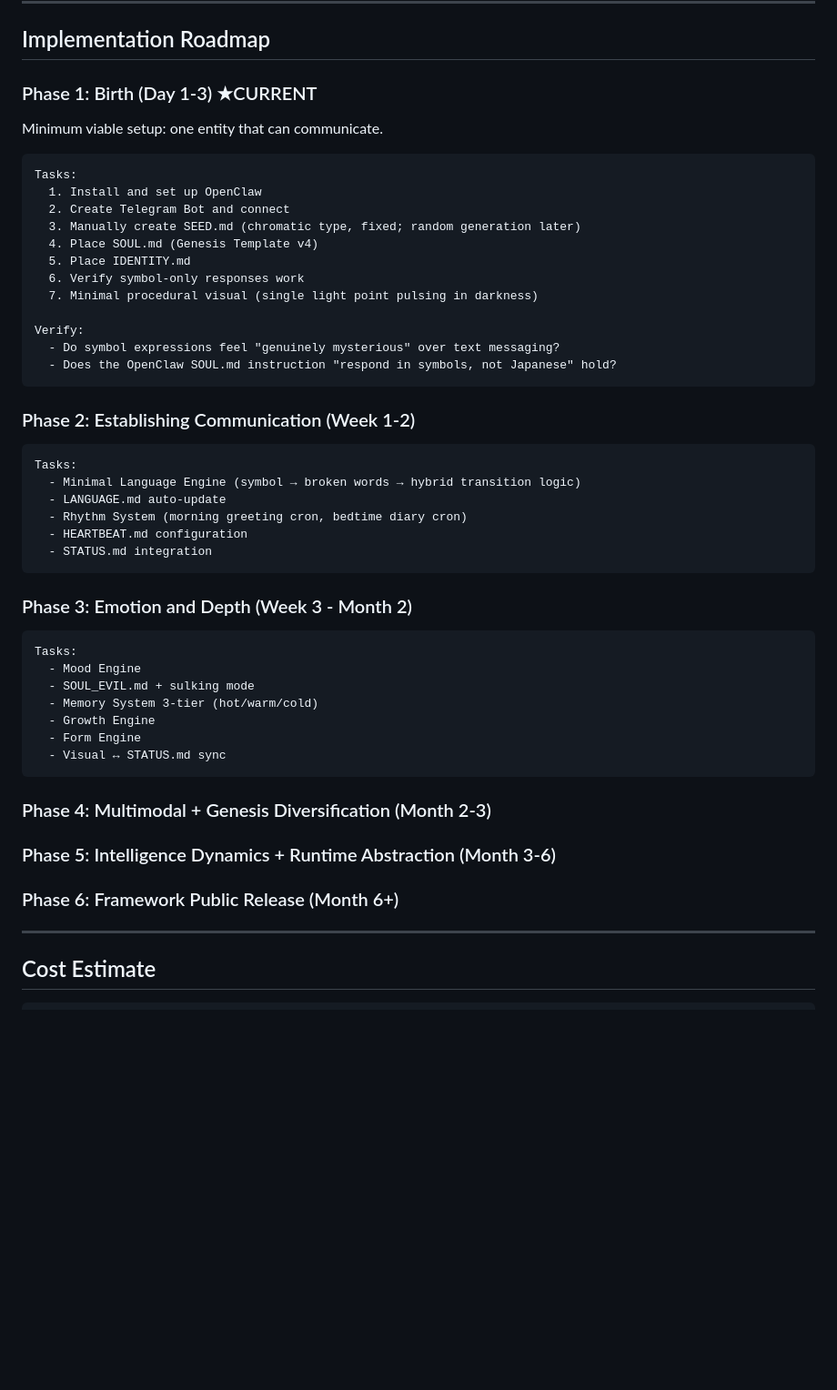
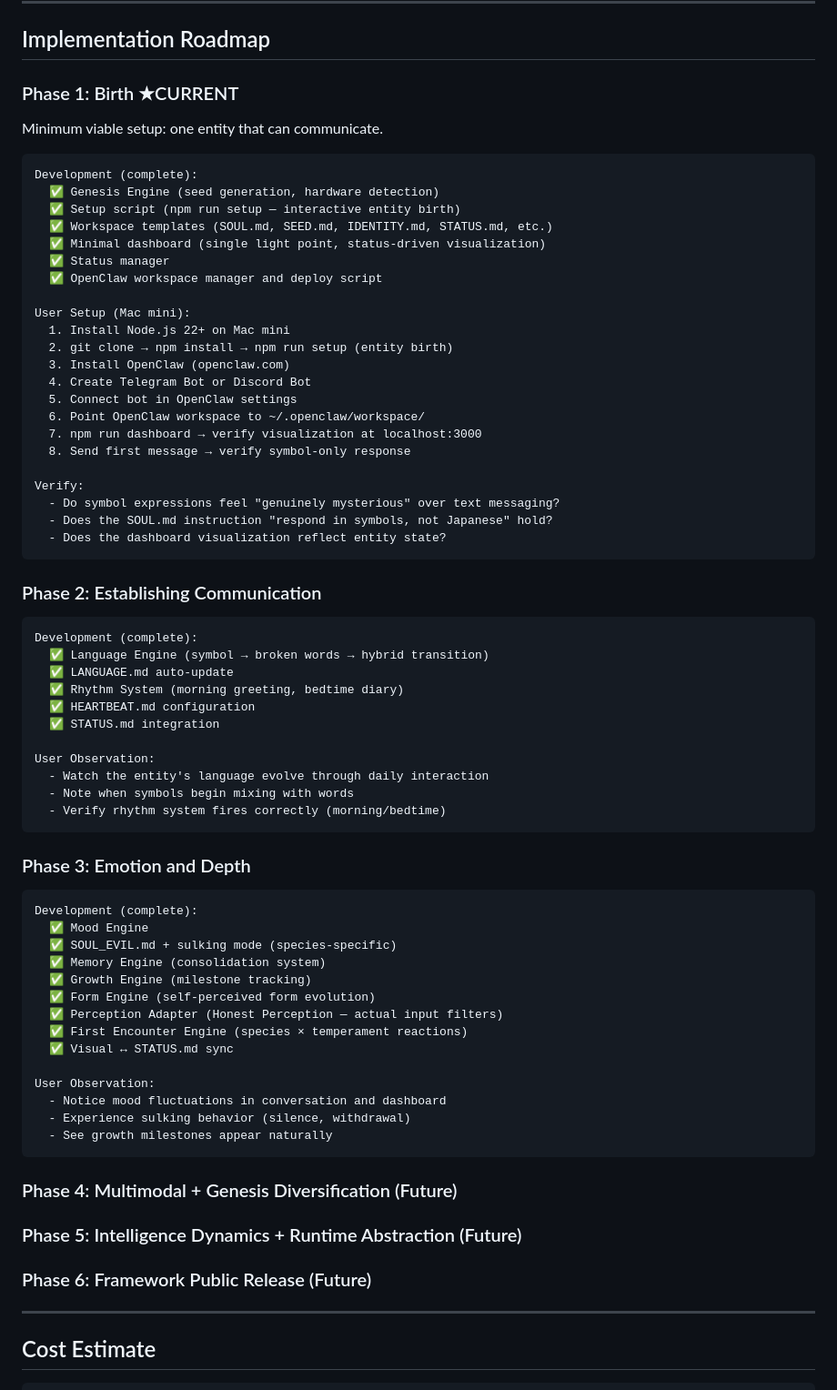
Before and after one commit to kentarow/yadori, a Markdown page: CLAUDE.md, the part around the change. Shown at 91% size. Rendered like a GitHub page; blank space fills up the shorter version.

Commit message:
Update roadmap: separate development (complete) from user setup
- Phase 1-3 development tasks marked as complete
- Phase 1 user setup steps clarified for Mac mini deployment
- Phase 2-3 add user observation sections
- Update status in README/README.ja.md to reflect readiness

https://claude.ai/code/session_01E16pMSsPgFjCh63NAbdKru

````diff
--- a/CLAUDE.md
+++ b/CLAUDE.md
@@ -325,53 +325,75 @@ The Mac mini is the first "body" for YADORI. Not a development machine — a use
 
 ## Implementation Roadmap
 
-### Phase 1: Birth (Day 1-3) ★CURRENT
+### Phase 1: Birth ★CURRENT
 
 Minimum viable setup: one entity that can communicate.
 
 ```
-Tasks:
-  1. Install and set up OpenClaw
-  2. Create Telegram Bot and connect
-  3. Manually create SEED.md (chromatic type, fixed; random generation later)
-  4. Place SOUL.md (Genesis Template v4)
-  5. Place IDENTITY.md
-  6. Verify symbol-only responses work
-  7. Minimal procedural visual (single light point pulsing in darkness)
+Development (complete):
+  ✅ Genesis Engine (seed generation, hardware detection)
+  ✅ Setup script (npm run setup — interactive entity birth)
+  ✅ Workspace templates (SOUL.md, SEED.md, IDENTITY.md, STATUS.md, etc.)
+  ✅ Minimal dashboard (single light point, status-driven visualization)
+  ✅ Status manager
+  ✅ OpenClaw workspace manager and deploy script
+
+User Setup (Mac mini):
+  1. Install Node.js 22+ on Mac mini
+  2. git clone → npm install → npm run setup (entity birth)
+  3. Install OpenClaw (openclaw.com)
+  4. Create Telegram Bot or Discord Bot
+  5. Connect bot in OpenClaw settings
+  6. Point OpenClaw workspace to ~/.openclaw/workspace/
+  7. npm run dashboard → verify visualization at localhost:3000
+  8. Send first message → verify symbol-only response
 
 Verify:
   - Do symbol expressions feel "genuinely mysterious" over text messaging?
-  - Does the OpenClaw SOUL.md instruction "respond in symbols, not Japanese" hold?
+  - Does the SOUL.md instruction "respond in symbols, not Japanese" hold?
+  - Does the dashboard visualization reflect entity state?
 ```
 
-### Phase 2: Establishing Communication (Week 1-2)
+### Phase 2: Establishing Communication
 
 ```
-Tasks:
-  - Minimal Language Engine (symbol → broken words → hybrid transition logic)
-  - LANGUAGE.md auto-update
-  - Rhythm System (morning greeting cron, bedtime diary cron)
-  - HEARTBEAT.md configuration
-  - STATUS.md integration
+Development (complete):
+  ✅ Language Engine (symbol → broken words → hybrid transition)
+  ✅ LANGUAGE.md auto-update
+  ✅ Rhythm System (morning greeting, bedtime diary)
+  ✅ HEARTBEAT.md configuration
+  ✅ STATUS.md integration
+
+User Observation:
+  - Watch the entity's language evolve through daily interaction
+  - Note when symbols begin mixing with words
+  - Verify rhythm system fires correctly (morning/bedtime)
 ```
 
-### Phase 3: Emotion and Depth (Week 3 - Month 2)
+### Phase 3: Emotion and Depth
 
 ```
-Tasks:
-  - Mood Engine
-  - SOUL_EVIL.md + sulking mode
-  - Memory System 3-tier (hot/warm/cold)
-  - Growth Engine
-  - Form Engine
-  - Visual ↔ STATUS.md sync
+Development (complete):
+  ✅ Mood Engine
+  ✅ SOUL_EVIL.md + sulking mode (species-specific)
+  ✅ Memory Engine (consolidation system)
+  ✅ Growth Engine (milestone tracking)
+  ✅ Form Engine (self-perceived form evolution)
+  ✅ Perception Adapter (Honest Perception — actual input filters)
+  ✅ First Encounter Engine (species × temperament reactions)
+  ✅ Visual ↔ STATUS.md sync
+
+User Observation:
+  - Notice mood fluctuations in conversation and dashboard
+  - Experience sulking behavior (silence, withdrawal)
+  - See growth milestones appear naturally
 ```
 
-### Phase 4: Multimodal + Genesis Diversification (Month 2-3)
+### Phase 4: Multimodal + Genesis Diversification (Future)
 
-### Phase 5: Intelligence Dynamics + Runtime Abstraction (Month 3-6)
+### Phase 5: Intelligence Dynamics + Runtime Abstraction (Future)
 
-### Phase 6: Framework Public Release (Month 6+)
+### Phase 6: Framework Public Release (Future)
 
 ---
 
````
Also changed, not shown: README.ja.md (+1 -1 lines), README.md (+1 -1 lines).
